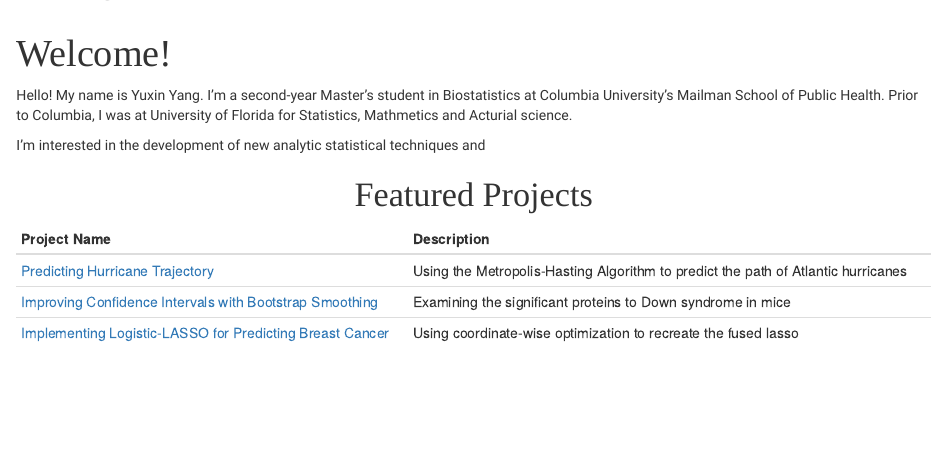
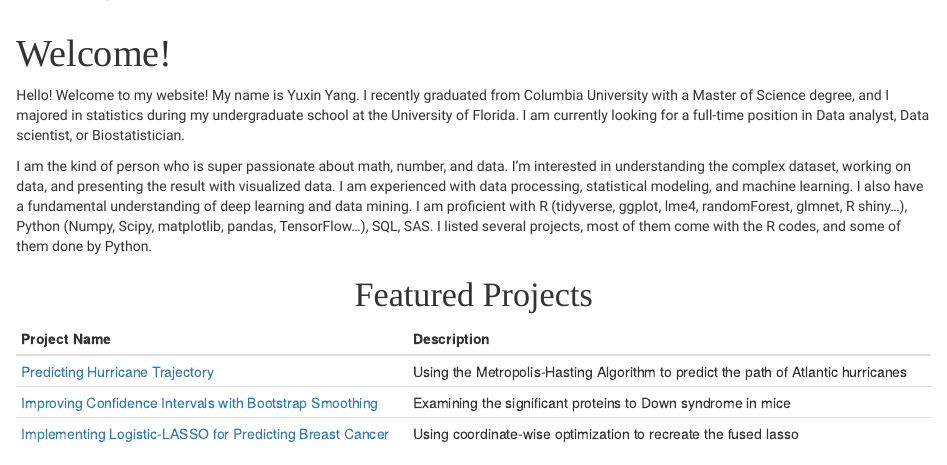
Before and after one commit to aygfhb/yy2926.github.io, an R Markdown document (index.Rmd): the page in a window 1100 px wide, from its top. The pictures show the output file index.html that the author committed with the source, opened offline; library style sheets and scripts come from the installed R packages.

Commit message:
update information

```diff
--- a/index.Rmd
+++ b/index.Rmd
@@ -6,9 +6,9 @@ title: "Welcome!"
 
 
 
-Hello! My name is Yuxin Yang. I'm a second-year Master's student in Biostatistics at Columbia University's Mailman School of Public Health. Prior to Columbia, I was at University of Florida for Statistics, Mathmetics and Acturial science.
+  Hello! Welcome to my website! My name is Yuxin Yang. I recently graduated from Columbia University with a Master of Science degree, and I majored in statistics during my undergraduate school at the University of Florida. I am currently looking for a full-time position in Data analyst, Data scientist, or Biostatistician.
 
-I'm interested in the development of new analytic statistical techniques and
+  I am the kind of person who is super passionate about math, number, and data. I'm interested in understanding the complex dataset, working on data, and presenting the result with visualized data. I am experienced with data processing, statistical modeling, and machine learning. I also have a fundamental understanding of deep learning and data mining. I am proficient with R (tidyverse, ggplot, lme4, randomForest, glmnet, R shiny...), Python (Numpy, Scipy, matplotlib, pandas, TensorFlow...), SQL, SAS. I listed several projects, most of them come with the R codes, and some of them done by Python.
 
 <h1 class="welcome">Featured Projects</h1>
 
```
Also changed, not shown: index.html, index.Rmd (2 more changed lines).
